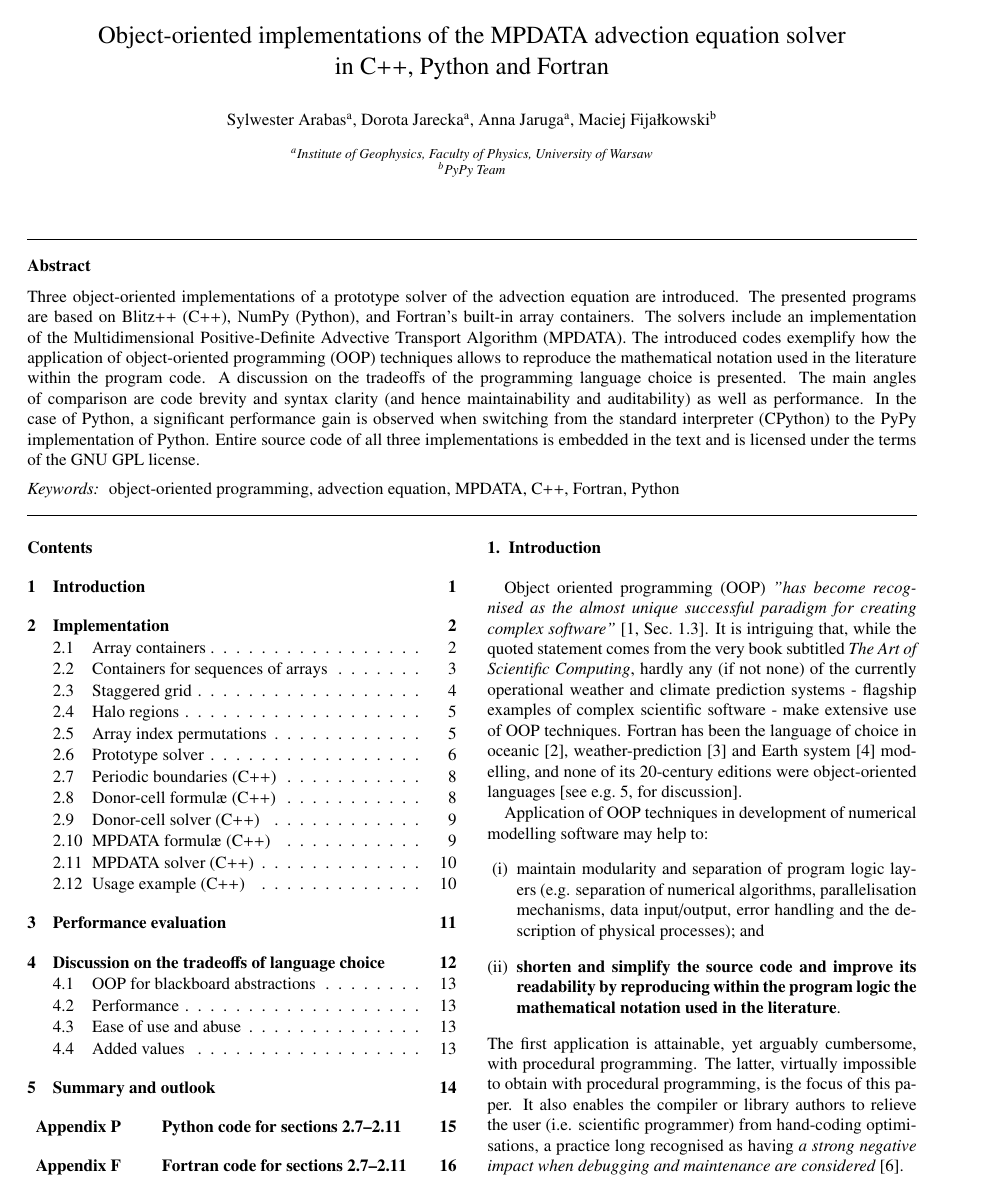
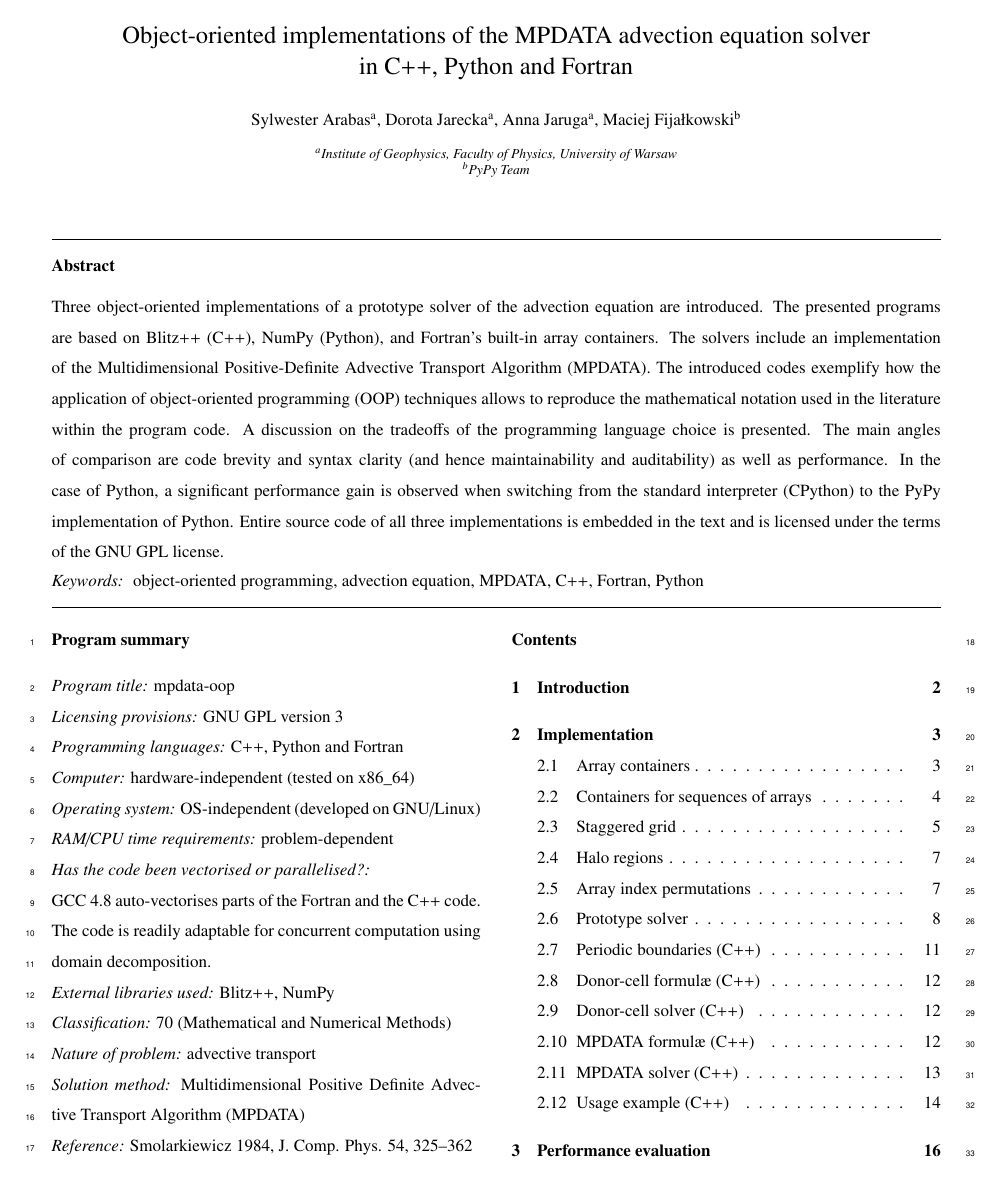
Before and after one commit to slayoo/mpdata, a LaTeX paper (paper/doc/paper.tex): page 1 of 19 before the commit and page 1 of 27 after it. Compiled offline with pdfLaTeX; a missing bibliography style is replaced by a similar one.

Commit message:
adding CPC Program Summary

```diff
--- a/paper/doc/paper.tex
+++ b/paper/doc/paper.tex
@@ -124,20 +128,28 @@
 
   \end{frontmatter}
 
+%%%%% <cpc>
+\linenumbers % for the review
+\section*{Program summary}
+\noindent
+{\it Program title:} mpdata-oop\\
+{\it Licensing provisions:} GNU GPL version 3\\
+{\it Programming languages:} C++, Python and Fortran\\
+{\it Computer:} hardware-independent (tested on x86\_64)\\
+{\it Operating system:} OS-independent (developed on GNU/Linux)\\
+{\it RAM/CPU time requirements:} problem-dependent\\
+{\it Has the code been vectorised or parallelised?:}\\
+  GCC 4.8 auto-vectorises parts of the Fortran and the C++ code.\\
+  The code is readily adaptable for concurrent computation using
+  domain decomposition.\\
+{\it External libraries used:} Blitz++, NumPy\\
+{\it Classification:} 70 (Mathematical and Numerical Methods)\\
+{\it Nature of problem:} advective transport\\
+{\it Solution method:} Multidimensional Positive Definite Advective Transport Algorithm (MPDATA)\\
+{\it Reference:} Smolarkiewicz 1984, J. Comp. Phys. 54, 325--362
+%%%%% </cpc>
+
   \tableofcontents
-
-%%%%%  \linenumbers % for the review
-
-%%%%%  \section*{Program summary}
-
-%%%%%  \noindent
-%%%%%  Program title: mpdata-oop\\
-%%%%%  Licensing provisions: GNU GPL version 3 \citep{GPLv3}\\
-%%%%%  Programming language: C++11, Python and Fortran 2008\\
-%%%%%  External routines/libraries used: Blitz++, NumPy\\
-%%%%%  Nature of problem: advective transport\\
-%%%%%  Solution method: MPDATA\\
-%%%%%  References: Smolarkiewicz 1984: A fully multidimensional positive definite advection transport algorithm with small implicit diffusion. J. Comp. Phys. 54, 325--362 \citep{Smolarkiewicz_1984}
 
   \section{Introduction}
 
```
Also changed, not shown: paper/doc/paper.tex (18 more changed lines).
